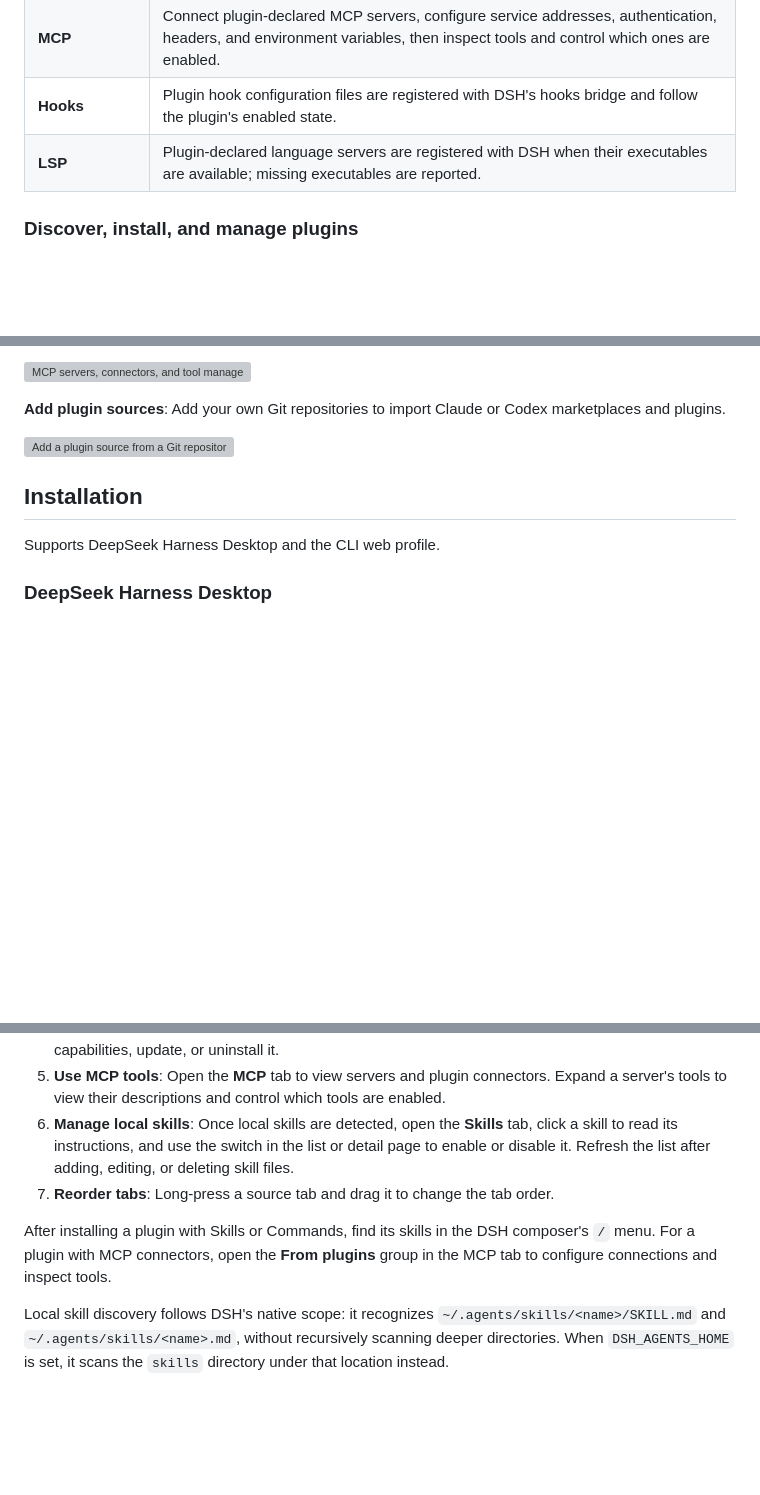
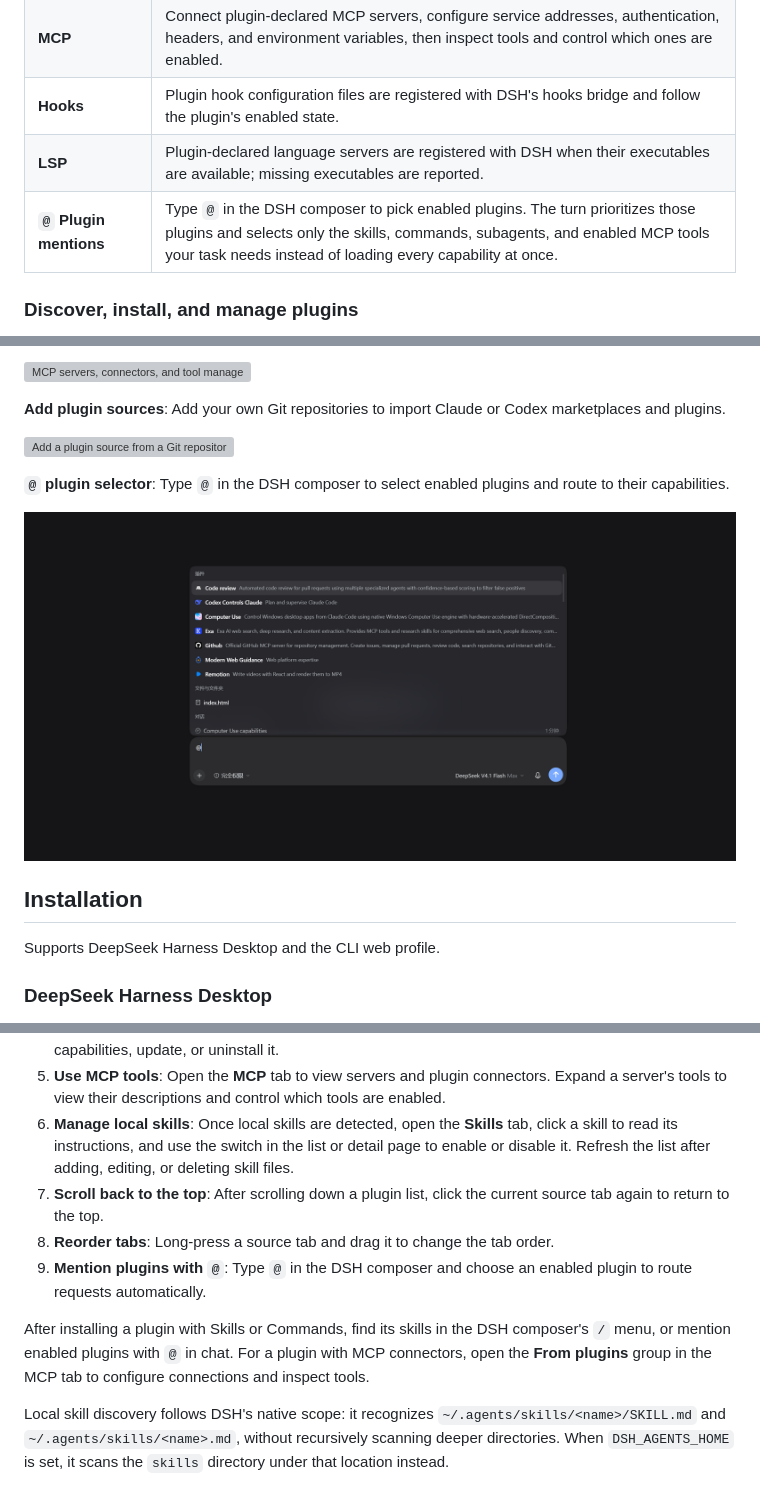
Before and after one commit to Ultmebius/universal-plugin-hub, a Markdown page: README.md, 3 parts joined by grey strips. GitHub-like rendering; pictures changed too: assets/At-plugins.png (added); blank space fills up the shorter version; grey boxes are pictures that could not be loaded.

```diff
--- a/README.md
+++ b/README.md
@@ -20,6 +20,7 @@ After installation, the Hub recognizes a plugin's Skills, Commands, Agents, MCP,
 | **MCP** | Connect plugin-declared MCP servers, configure service addresses, authentication, headers, and environment variables, then inspect tools and control which ones are enabled. |
 | **Hooks** | Plugin hook configuration files are registered with DSH's hooks bridge and follow the plugin's enabled state. |
 | **LSP** | Plugin-declared language servers are registered with DSH when their executables are available; missing executables are reported. |
+| **`@` Plugin mentions** | Type `@` in the DSH composer to pick enabled plugins. The turn prioritizes those plugins and selects only the skills, commands, subagents, and enabled MCP tools your task needs instead of loading every capability at once. |
 
 ### Discover, install, and manage plugins
 
@@ -53,6 +59,10 @@ Plugin cards show descriptions and installation states, with source tabs, search
 **Add plugin sources**: Add your own Git repositories to import Claude or Codex marketplaces and plugins.
 
 ![Add a plugin source from a Git repository](assets/Add-plugin-source.png)
+
+**`@` plugin selector**: Type `@` in the DSH composer to select enabled plugins and route to their capabilities.
+
+![Select enabled plugins with @ in the DSH composer](assets/At-plugins.png)
 
 ## Installation
 
@@ -92,9 +102,11 @@ dsh plugin add universal-plugin-hub
 4. **Manage installed plugins**: Click **Manage** on an installed plugin to configure connectors, manage capabilities, update, or uninstall it.
 5. **Use MCP tools**: Open the **MCP** tab to view servers and plugin connectors. Expand a server's tools to view their descriptions and control which tools are enabled.
 6. **Manage local skills**: Once local skills are detected, open the **Skills** tab, click a skill to read its instructions, and use the switch in the list or detail page to enable or disable it. Refresh the list after adding, editing, or deleting skill files.
-7. **Reorder tabs**: Long-press a source tab and drag it to change the tab order.
+7. **Scroll back to the top**: After scrolling down a plugin list, click the current source tab again to return to the top.
+8. **Reorder tabs**: Long-press a source tab and drag it to change the tab order.
+9. **Mention plugins with `@`**: Type `@` in the DSH composer and choose an enabled plugin to route requests automatically.
 
-After installing a plugin with Skills or Commands, find its skills in the DSH composer's `/` menu. For a plugin with MCP connectors, open the **From plugins** group in the MCP tab to configure connections and inspect tools.
+After installing a plugin with Skills or Commands, find its skills in the DSH composer's `/` menu, or mention enabled plugins with `@` in chat. For a plugin with MCP connectors, open the **From plugins** group in the MCP tab to configure connections and inspect tools.
 
 Local skill discovery follows DSH's native scope: it recognizes `~/.agents/skills/<name>/SKILL.md` and `~/.agents/skills/<name>.md`, without recursively scanning deeper directories. When `DSH_AGENTS_HOME` is set, it scans the `skills` directory under that location instead.
 
```
Also changed, not shown: other parts of README.md (+5 -0 lines), README.zh.md (+14 -2 lines), 5 other files.
